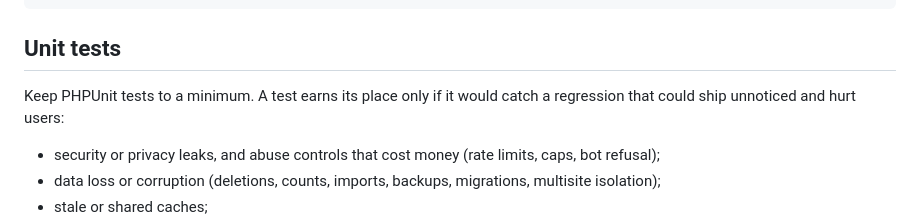
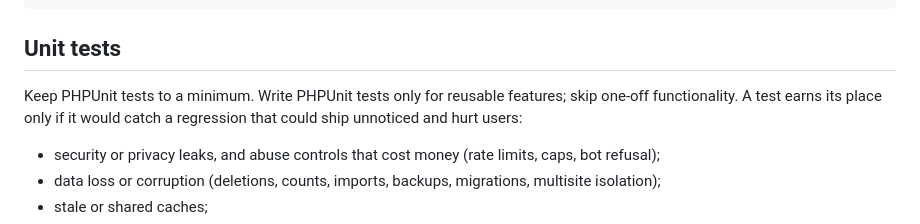
Before and after one commit to WebberZone/add-to-all, a Markdown page: AGENTS.md, the part around the change. GitHub-like rendering.

Commit message:
Document PHPUnit test scope

```diff
--- a/AGENTS.md
+++ b/AGENTS.md
@@ -56,7 +56,7 @@ ncu -u && pnpm install   # Update dependencies to latest and reinstall
 
 ## Unit tests
 
-Keep PHPUnit tests to a minimum. A test earns its place only if it would catch a regression that could ship unnoticed and hurt users:
+Keep PHPUnit tests to a minimum. Write PHPUnit tests only for reusable features; skip one-off functionality. A test earns its place only if it would catch a regression that could ship unnoticed and hurt users:
 
 - security or privacy leaks, and abuse controls that cost money (rate limits, caps, bot refusal);
 - data loss or corruption (deletions, counts, imports, backups, migrations, multisite isolation);
```
Also changed, not shown: CLAUDE.md (+1 -1 lines).
